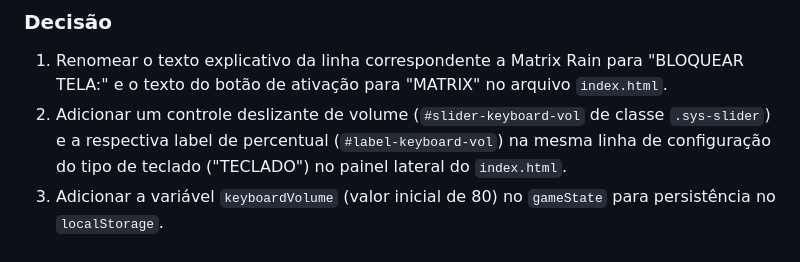
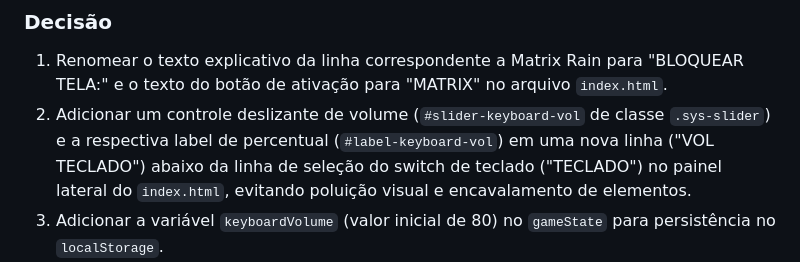
Before and after one commit to juliano-ceconi/doroapp, a Markdown page: DECISIONS.md, the part around the change. Drawn GitHub-style.

Commit message:
Docs: Atualiza decisões com nova linha para o volume do teclado

```diff
--- a/DECISIONS.md
+++ b/DECISIONS.md
@@ -1057,7 +1057,7 @@ Para melhorar a clareza textual e o controle auditivo no Doroapp:
 ### Decisão
 
 1. Renomear o texto explicativo da linha correspondente a Matrix Rain para "BLOQUEAR TELA:" e o texto do botão de ativação para "MATRIX" no arquivo `index.html`.
-2. Adicionar um controle deslizante de volume (`#slider-keyboard-vol` de classe `.sys-slider`) e a respectiva label de percentual (`#label-keyboard-vol`) na mesma linha de configuração do tipo de teclado ("TECLADO") no painel lateral do `index.html`.
+2. Adicionar um controle deslizante de volume (`#slider-keyboard-vol` de classe `.sys-slider`) e a respectiva label de percentual (`#label-keyboard-vol`) em uma nova linha ("VOL TECLADO") abaixo da linha de seleção do switch de teclado ("TECLADO") no painel lateral do `index.html`, evitando poluição visual e encavalamento de elementos.
 3. Adicionar a variável `keyboardVolume` (valor inicial de 80) no `gameState` para persistência no `localStorage`.
 4. Refatorar a lógica de geração de som do teclado no `script.js` dentro da função `playKeyboardSound()` para criar um nó de ganho centralizado (`keyboardGain`) que multiplica os ganhos originais do tipo de switch pelo volume do teclado, permitindo atenuação e amplificação suave.
 5. Adicionar listeners para monitoramento do slider e atualização dinâmica do volume e da label em tempo real.
```
